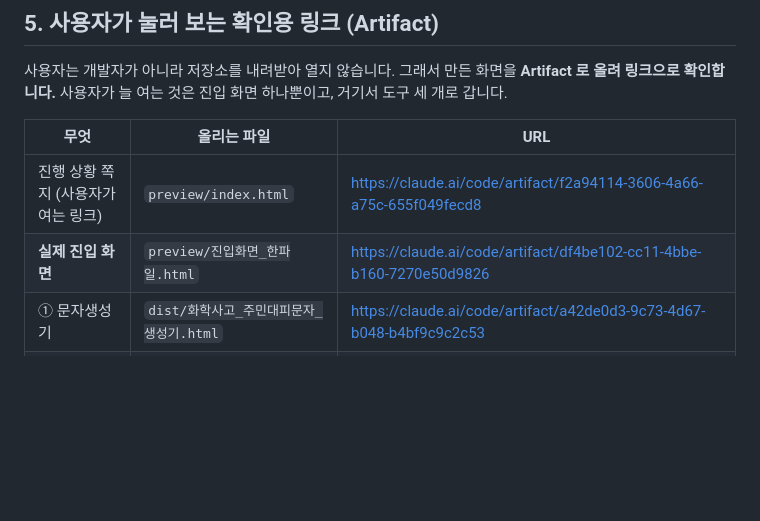
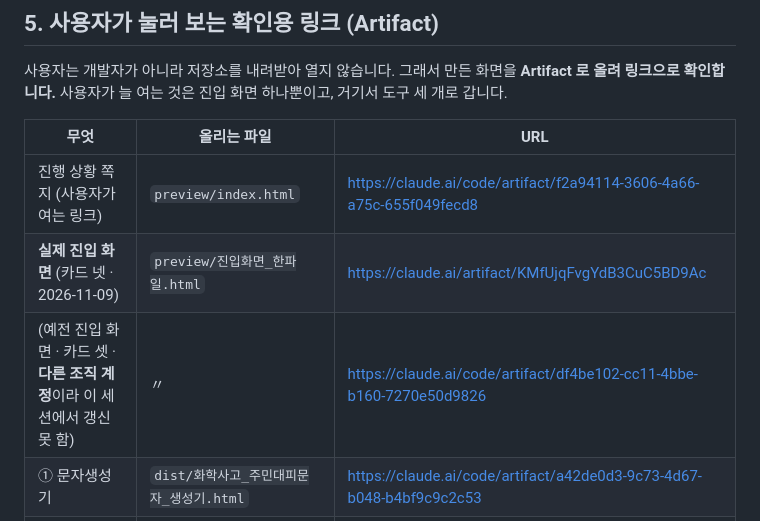
Before and after one commit to rlawogns221221221-create/nics_chem-safety-cheatkey, a Markdown page: CLAUDE.md, the part around the change. GitHub-like rendering; blank space fills up the shorter version.

Commit message:
CLAUDE.md — 진입 화면 확인용 링크를 카드 넷 판으로 새로 올림
예전 링크는 다른 조직 계정에 있어 이 세션에서 갱신할 수 없었습니다.
같은 파일(preview/진입화면_한파일.html)을 새 링크로 올리고 표에 둘 다 적었습니다.

Co-Authored-By: Claude Opus 5.5 <noreply@anthropic.com>
Claude-Session: https://claude.ai/code/session_01RGih7m76Xbz4DK61QC2Tny

```diff
--- a/CLAUDE.md
+++ b/CLAUDE.md
@@ -203,7 +203,8 @@ python3 build/hwp읽기.py 파일.hwp  # hwp·hwpx 에서 글자 뽑기 (한 번
 | 무엇 | 올리는 파일 | URL |
 |---|---|---|
 | 진행 상황 쪽지 (사용자가 여는 링크) | `preview/index.html` | https://claude.ai/code/artifact/f2a94114-3606-4a66-a75c-655f049fecd8 |
-| **실제 진입 화면** | `preview/진입화면_한파일.html` | https://claude.ai/code/artifact/df4be102-cc11-4bbe-b160-7270e50d9826 |
+| **실제 진입 화면** (카드 넷 · 2026-11-09) | `preview/진입화면_한파일.html` | https://claude.ai/artifact/KMfUjqFvgYdB3CuC5BD9Ac |
+| (예전 진입 화면 · 카드 셋 · **다른 조직 계정**이라 이 세션에서 갱신 못 함) | 〃 | https://claude.ai/code/artifact/df4be102-cc11-4bbe-b160-7270e50d9826 |
 | ① 문자생성기 | `dist/화학사고_주민대피문자_생성기.html` | https://claude.ai/code/artifact/a42de0d3-9c73-4d67-b048-b4bf9c9c2c53 |
 | ② 주민 대피장소 찾기 | `dist/화학사고_주민대피장소_찾기.html` | https://claude.ai/code/artifact/c10d00e5-8ad9-454e-9caf-b4f010f00ef8 |
 | ③ 방제 물품·장비 찾기 | `dist/화학사고_방제물품장비_찾기.html` | https://claude.ai/code/artifact/26c97527-e8ce-4629-8c12-0790afdceb87 |
```
